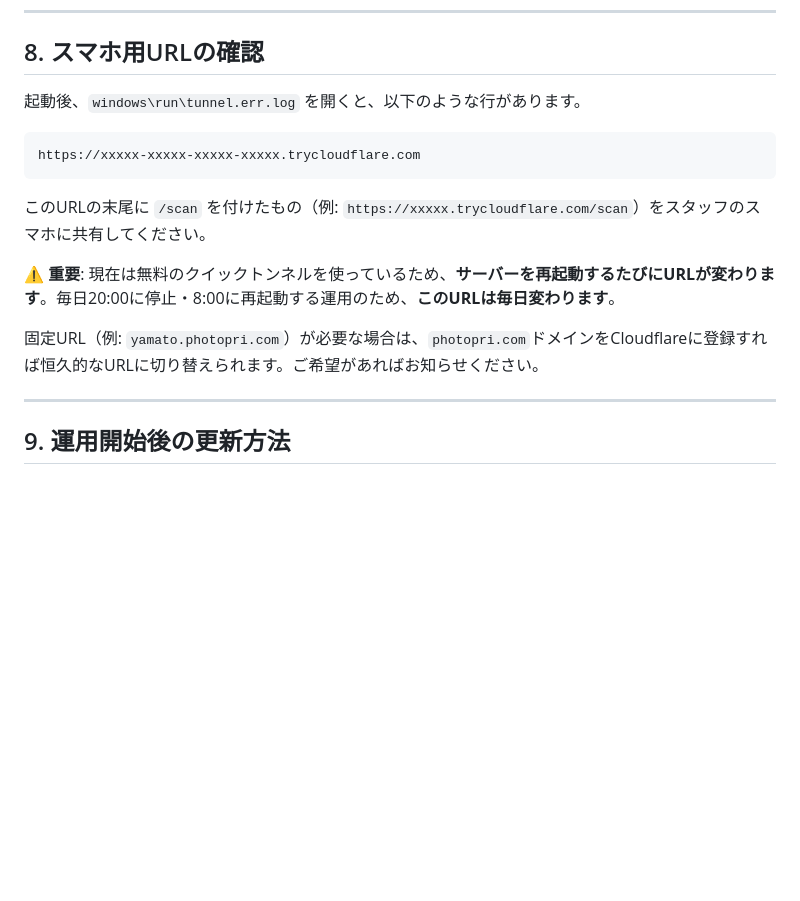
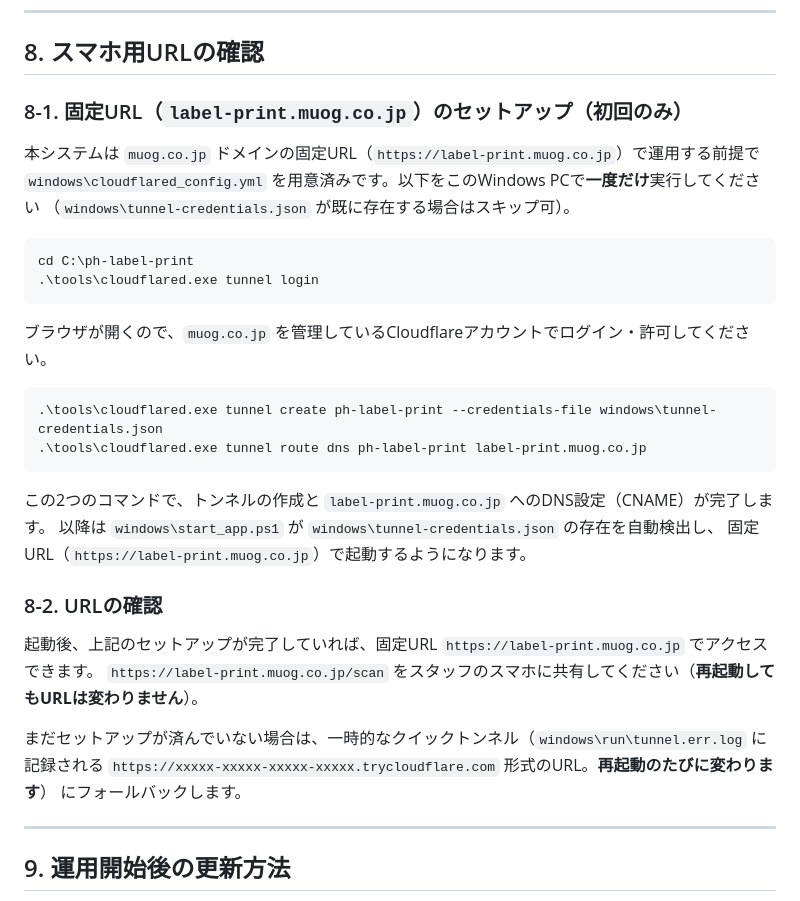
Before and after one commit to toratyann620/ph-label-print, a Markdown page: WINDOWS_SETUP.md, the part around the change. Rendered like a GitHub page; blank space fills up the shorter version.

Commit message:
固定URLセットアップ手順をWINDOWS_SETUP.mdに追記
cloudflared_config.yml/start_app.ps1には固定URL(label-print.muog.co.jp)への
対応が既に実装済みだったが、手順書側に初回セットアップ手順（tunnel login/
create/route dns）が無く、古い「photopri.com」案の記述が残っていたため更新。

Co-Authored-By: Claude Sonnet 5 <noreply@anthropic.com>

````diff
--- a/WINDOWS_SETUP.md
+++ b/WINDOWS_SETUP.md
@@ -110,17 +110,35 @@ powershell -ExecutionPolicy Bypass -File windows\register_tasks.ps1
 
 ## 8. スマホ用URLの確認
 
-起動後、`windows\run\tunnel.err.log` を開くと、以下のような行があります。
+### 8-1. 固定URL（`label-print.muog.co.jp`）のセットアップ（初回のみ）
 
+本システムは `muog.co.jp` ドメインの固定URL（`https://label-print.muog.co.jp`）で運用する前提で
+`windows\cloudflared_config.yml` を用意済みです。以下をこのWindows PCで**一度だけ**実行してください
+（`windows\tunnel-credentials.json` が既に存在する場合はスキップ可）。
+
+```powershell
+cd C:\ph-label-print
+.\tools\cloudflared.exe tunnel login
 ```
-https://xxxxx-xxxxx-xxxxx-xxxxx.trycloudflare.com
+ブラウザが開くので、`muog.co.jp` を管理しているCloudflareアカウントでログイン・許可してください。
+
+```powershell
+.\tools\cloudflared.exe tunnel create ph-label-print --credentials-file windows\tunnel-credentials.json
+.\tools\cloudflared.exe tunnel route dns ph-label-print label-print.muog.co.jp
 ```
 
-このURLの末尾に `/scan` を付けたもの（例: `https://xxxxx.trycloudflare.com/scan`）をスタッフのスマホに共有してください。
+この2つのコマンドで、トンネルの作成と `label-print.muog.co.jp` へのDNS設定（CNAME）が完了します。
+以降は `windows\start_app.ps1` が `windows\tunnel-credentials.json` の存在を自動検出し、
+固定URL（`https://label-print.muog.co.jp`）で起動するようになります。
 
-**⚠️ 重要**: 現在は無料のクイックトンネルを使っているため、**サーバーを再起動するたびにURLが変わります**。毎日20:00に停止・8:00に再起動する運用のため、**このURLは毎日変わります**。
+### 8-2. URLの確認
 
-固定URL（例: `yamato.photopri.com`）が必要な場合は、`photopri.com`ドメインをCloudflareに登録すれば恒久的なURLに切り替えられます。ご希望があればお知らせください。
+起動後、上記のセットアップが完了していれば、固定URL `https://label-print.muog.co.jp` でアクセスできます。
+`https://label-print.muog.co.jp/scan` をスタッフのスマホに共有してください（**再起動してもURLは変わりません**）。
+
+まだセットアップが済んでいない場合は、一時的なクイックトンネル（`windows\run\tunnel.err.log` に
+記録される `https://xxxxx-xxxxx-xxxxx-xxxxx.trycloudflare.com` 形式のURL。**再起動のたびに変わります**）
+にフォールバックします。
 
 ---
 
````
